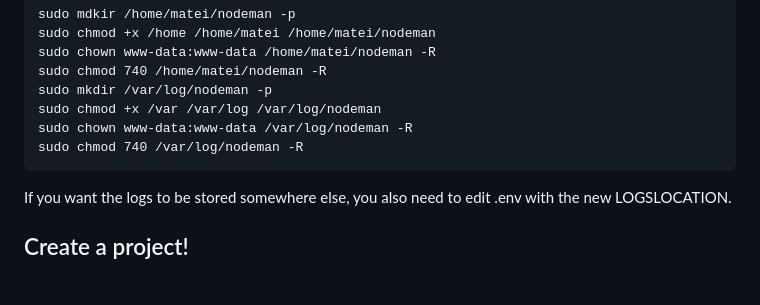
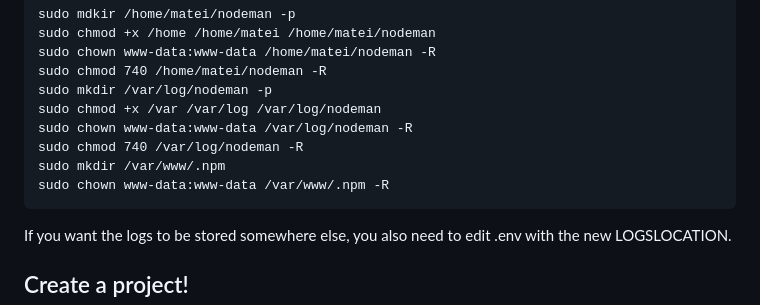
Before and after one commit to coolbeans1212/nodeman, a Markdown page: INSTALL.md, the part around the change. Drawn GitHub-style; blank space fills up the shorter version.

Commit message:
fix some broken NPM thing

````diff
--- a/INSTALL.md
+++ b/INSTALL.md
@@ -115,6 +115,8 @@ sudo mkdir /var/log/nodeman -p
 sudo chmod +x /var /var/log /var/log/nodeman
 sudo chown www-data:www-data /var/log/nodeman -R
 sudo chmod 740 /var/log/nodeman -R
+sudo mkdir /var/www/.npm
+sudo chown www-data:www-data /var/www/.npm -R
 ```
 If you want the logs to be stored somewhere else, you also need to edit .env with the new LOGSLOCATION.
 ## Create a project!
````
